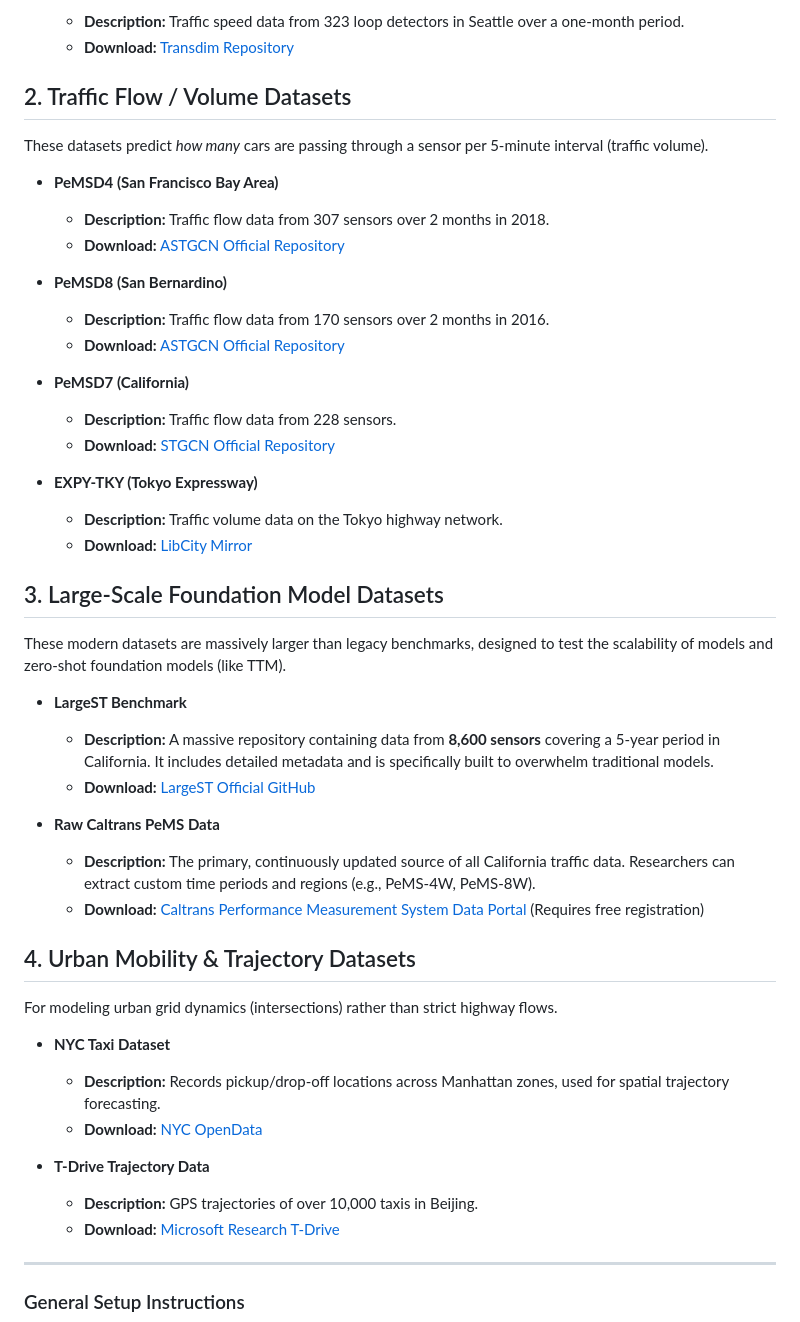
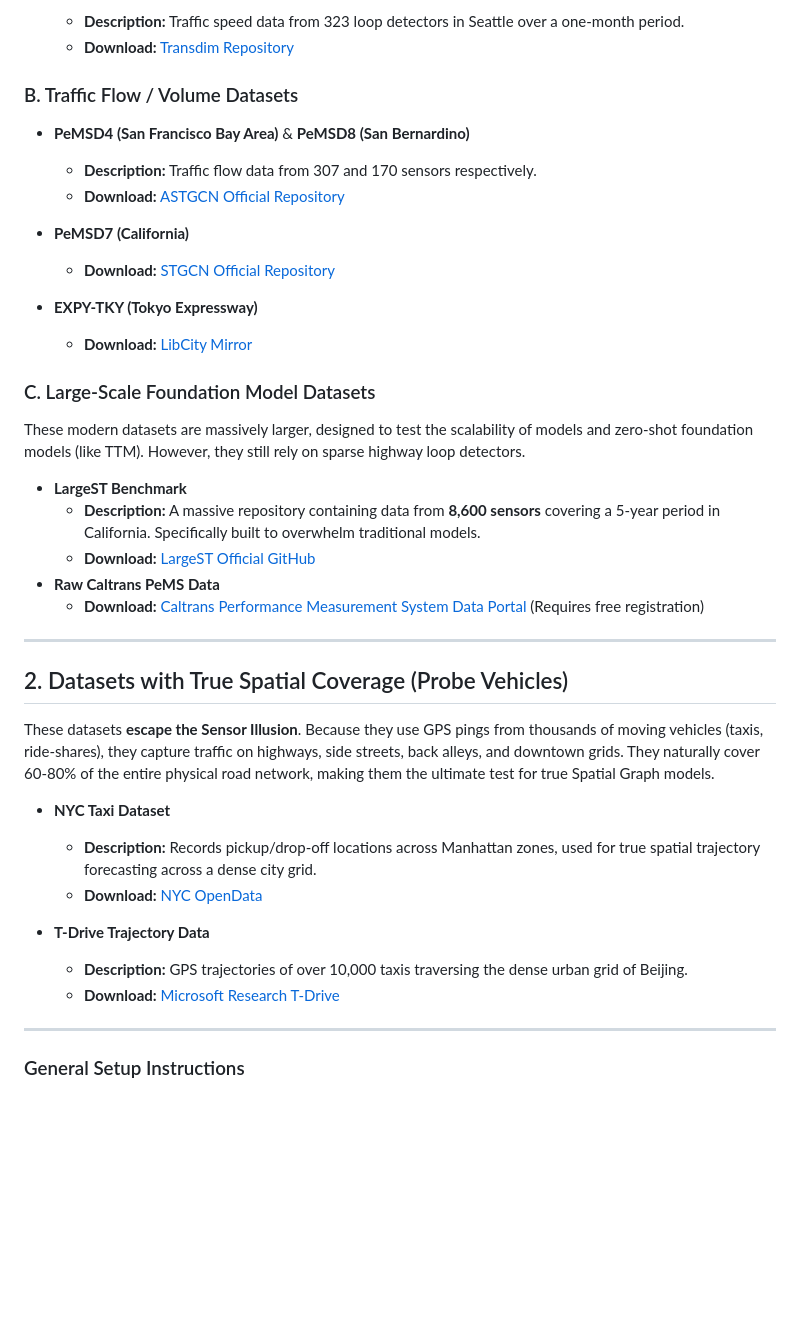
Before and after one commit to ghswapnil/mtech-traffic-gcn, a Markdown page: DATA_DOWNLOAD_LINKS.md, the part around one of its changes. Rendered like a GitHub page; blank space fills up the shorter version.

Commit message:
Add critical analysis of Sensor Illusion to dataset doc

```diff
--- a/DATA_DOWNLOAD_LINKS.md
+++ b/DATA_DOWNLOAD_LINKS.md
@@ -19,45 +27,36 @@ These datasets measure the average velocity of vehicles passing through highway
     *   **Description:** Traffic speed data from 323 loop detectors in Seattle over a one-month period.
     *   **Download:** [Transdim Repository](https://github.com/xinyuanchen/transdim)
 
-## 2. Traffic Flow / Volume Datasets
-These datasets predict *how many* cars are passing through a sensor per 5-minute interval (traffic volume).
-
-*   **PeMSD4 (San Francisco Bay Area)**
-    *   **Description:** Traffic flow data from 307 sensors over 2 months in 2018.
-    *   **Download:** [ASTGCN Official Repository](https://github.com/Davidham3/ASTGCN)
-
-*   **PeMSD8 (San Bernardino)**
-    *   **Description:** Traffic flow data from 170 sensors over 2 months in 2016.
+### B. Traffic Flow / Volume Datasets
+*   **PeMSD4 (San Francisco Bay Area)** & **PeMSD8 (San Bernardino)**
+    *   **Description:** Traffic flow data from 307 and 170 sensors respectively.
     *   **Download:** [ASTGCN Official Repository](https://github.com/Davidham3/ASTGCN)
 
 *   **PeMSD7 (California)**
-    *   **Description:** Traffic flow data from 228 sensors.
     *   **Download:** [STGCN Official Repository](https://github.com/VeritasYin/STGCN_IJCAI-18)
 
 *   **EXPY-TKY (Tokyo Expressway)**
-    *   **Description:** Traffic volume data on the Tokyo highway network.
     *   **Download:** [LibCity Mirror](https://github.com/LibCity/Bigscity-LibCity-Datasets)
 
-## 3. Large-Scale Foundation Model Datasets
-These modern datasets are massively larger than legacy benchmarks, designed to test the scalability of models and zero-shot foundation models (like TTM).
-
+### C. Large-Scale Foundation Model Datasets
+These modern datasets are massively larger, designed to test the scalability of models and zero-shot foundation models (like TTM). However, they still rely on sparse highway loop detectors.
 *   **LargeST Benchmark**
-    *   **Description:** A massive repository containing data from **8,600 sensors** covering a 5-year period in California. It includes detailed metadata and is specifically built to overwhelm traditional models.
+    *   **Description:** A massive repository containing data from **8,600 sensors** covering a 5-year period in California. Specifically built to overwhelm traditional models.
     *   **Download:** [LargeST Official GitHub](https://github.com/liuxu77/LargeST)
-
 *   **Raw Caltrans PeMS Data**
-    *   **Description:** The primary, continuously updated source of all California traffic data. Researchers can extract custom time periods and regions (e.g., PeMS-4W, PeMS-8W).
     *   **Download:** [Caltrans Performance Measurement System Data Portal](https://pems.dot.ca.gov/) (Requires free registration)
 
-## 4. Urban Mobility & Trajectory Datasets
-For modeling urban grid dynamics (intersections) rather than strict highway flows.
+---
+
+## 2. Datasets with True Spatial Coverage (Probe Vehicles)
+These datasets **escape the Sensor Illusion**. Because they use GPS pings from thousands of moving vehicles (taxis, ride-shares), they capture traffic on highways, side streets, back alleys, and downtown grids. They naturally cover 60-80% of the entire physical road network, making them the ultimate test for true Spatial Graph models.
 
 *   **NYC Taxi Dataset**
-    *   **Description:** Records pickup/drop-off locations across Manhattan zones, used for spatial trajectory forecasting.
+    *   **Description:** Records pickup/drop-off locations across Manhattan zones, used for true spatial trajectory forecasting across a dense city grid.
     *   **Download:** [NYC OpenData](https://opendata.cityofnewyork.us/data/)
 
 *   **T-Drive Trajectory Data**
-    *   **Description:** GPS trajectories of over 10,000 taxis in Beijing.
+    *   **Description:** GPS trajectories of over 10,000 taxis traversing the dense urban grid of Beijing.
     *   **Download:** [Microsoft Research T-Drive](https://www.microsoft.com/en-us/research/publication/t-drive-trajectory-data-sample/)
 
 ---
```
Also changed, not shown: other parts of DATA_DOWNLOAD_LINKS.md (+13 -5 lines).
